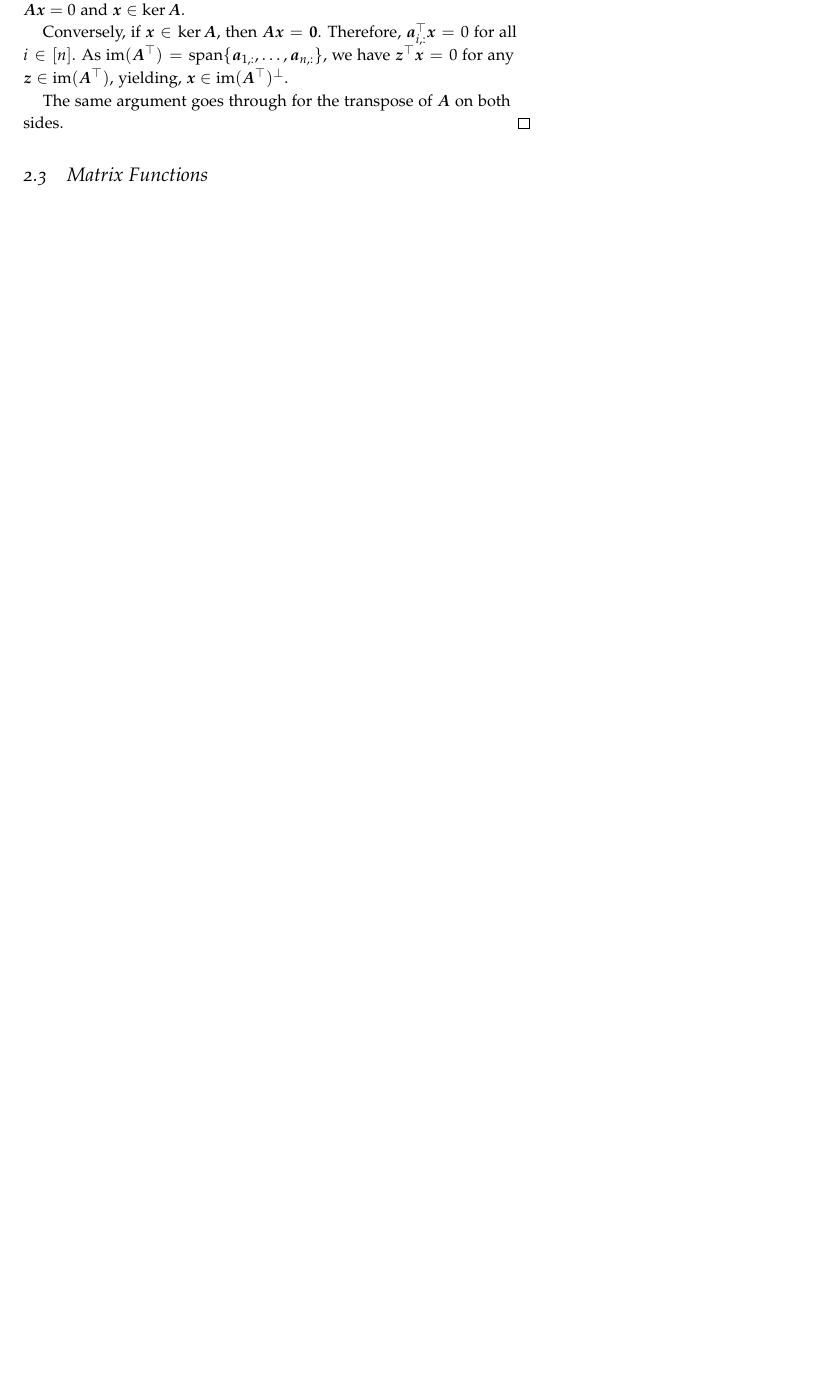
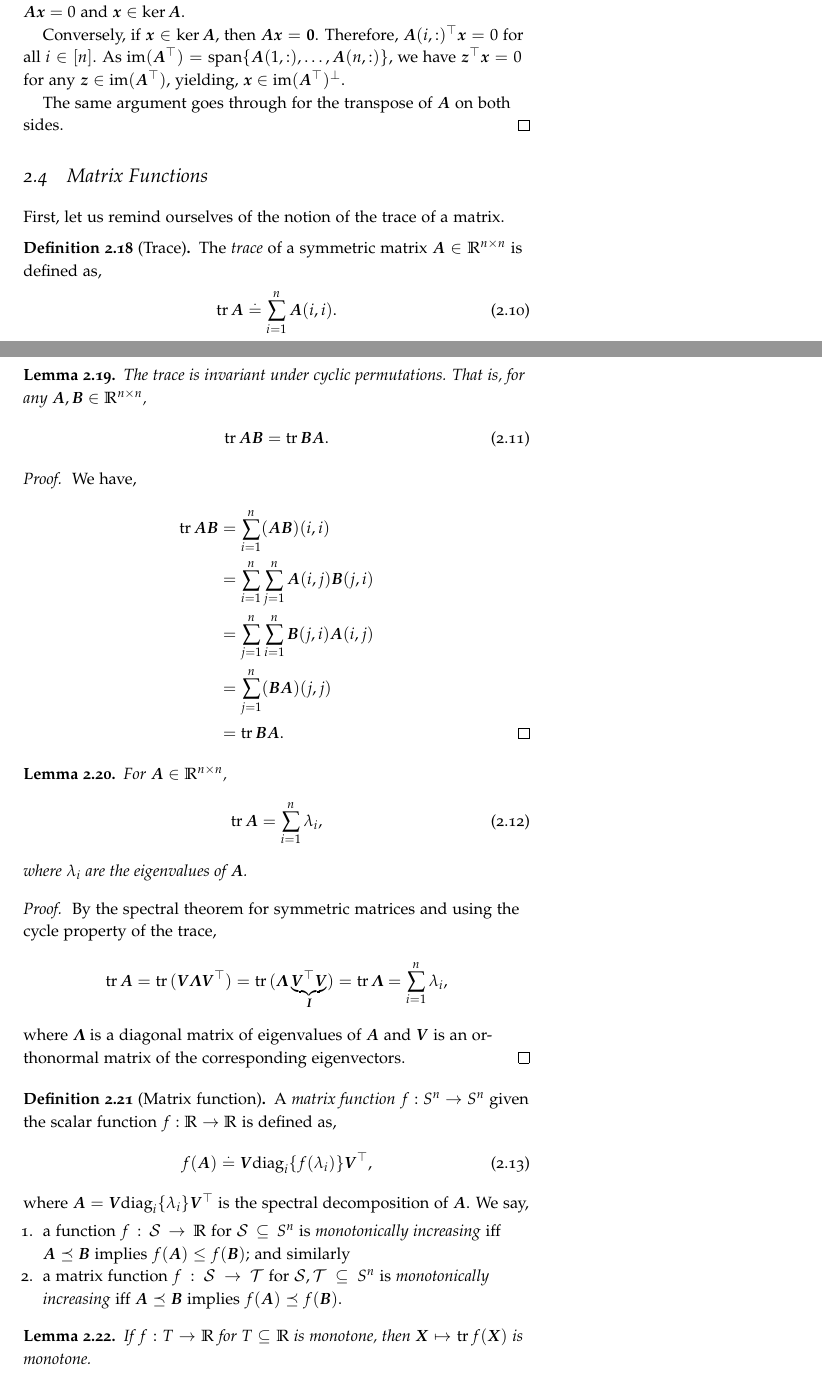
Before and after one commit to jonhue/graph-algorithms-and-optimization, a LaTeX thesis (notes/main.tex, which reads commands.tex, notes/chapters/02_linear_algebra.tex): part of page 19 of 78 before the commit and two parts of pages 19 and 20 of 78 after it, the two joined at a grey line, cut so that both start at the same text, the shorter picture padded with empty space. Compiled offline with pdfLaTeX.

Commit message:
matrix functions

```diff
--- a/commands.tex
+++ b/commands.tex
@@ -16,6 +16,7 @@
 
 \DeclareMathOperator*{\im}{im}
 \DeclareMathOperator*{\nnz}{nnz}
+\DeclareMathOperator*{\tr}{tr}
 
 \DeclareMathOperator*{\argmax}{arg\,max}
 \DeclareMathOperator*{\argmin}{arg\,min}
--- a/notes/chapters/02_linear_algebra.tex
+++ b/notes/chapters/02_linear_algebra.tex
@@ -170,11 +172,49 @@ We have the following useful property relating image and kernel.
 For a matrix $\mA \in \R^{n \times m}$, we have $\compl{\im(\trans{\mA})} = \ker\mA$ and $\compl{(\im\mA)} = \ker(\trans{\mA})$.\footnote{Note that $\compl{(\compl{\sW})} = \sW$ for any subspace $\sW$.}
 \end{lem}
 \begin{proof}
-If $\vx \in \compl{\im(\trans{\mA})}$, we have $\trans{\va_{i,:}}\vx = 0$ for all $i \in [n]$. Hence, $\mA\vx = 0$ and $\vx \in \ker\mA$.
+If $\vx \in \compl{\im(\trans{\mA})}$, we have $\trans{\mA(i,:)}\vx = 0$ for all $i \in [n]$. Hence, $\mA\vx = 0$ and $\vx \in \ker\mA$.
 
-Conversely, if $\vx \in \ker\mA$, then $\mA\vx = \vZero$. Therefore, $\trans{\va_{i,:}}\vx = 0$ for all $i \in [n]$. As $\im(\trans{\mA}) = \vspan\{\va_{1,:}, \dots, \va_{n,:}\}$, we have $\trans{\vz}\vx = 0$ for any $\vz \in \im(\trans{\mA})$, yielding, $\vx \in \compl{\im(\trans{\mA})}$.
+Conversely, if $\vx \in \ker\mA$, then $\mA\vx = \vZero$. Therefore, $\trans{\mA(i,:)}\vx = 0$ for all $i \in [n]$. As $\im(\trans{\mA}) = \vspan\{\mA(1,:), \dots, \mA(n,:)\}$, we have $\trans{\vz}\vx = 0$ for any $\vz \in \im(\trans{\mA})$, yielding, $\vx \in \compl{\im(\trans{\mA})}$.
 
 The same argument goes through for the transpose of $\mA$ on both sides.
 \end{proof}
 
 \section{Matrix Functions}
+
+First, let us remind ourselves of the notion of the trace of a matrix.
+
+\begin{defn}[Trace] The \emph{trace}\index{trace} of a symmetric matrix $\mA \in \R^{n \times n}$ is defined as, \begin{align}
+    \tr{\mA} \defeq \sum_{i = 1}^n \mA(i,i).
+\end{align}
+\end{defn}
+\begin{lem} The trace is invariant under cyclic permutations. That is, for any $\mA, \mB \in \R^{n \times n}$, \begin{align}
+    \tr{\mA\mB} = \tr{\mB\mA}.
+\end{align}
+\end{lem}
+\begin{proof} We have, \begin{align*}
+    \tr{\mA\mB} &= \sum_{i=1}^n (\mA\mB)(i,i) \\
+    &= \sum_{i=1}^n \sum_{j=1}^n \mA(i,j)\mB(j,i) \\
+    &= \sum_{j=1}^n \sum_{i=1}^n \mB(j,i)\mA(i,j) \\
+    &= \sum_{j=1}^n (\mB\mA)(j,j) \\
+    &= \tr{\mB\mA}. \qedhere
+\end{align*}
+\end{proof}
+\begin{lem} For $\mA \in \R^{n \times n}$, \begin{align}
+    \tr{\mA} = \sum_{i=1}^n \lambda_i,
+\end{align} where $\lambda_i$ are the eigenvalues of $\mA$.
+\end{lem}
+\begin{proof} By the spectral theorem for symmetric matrices and using the cycle property of the trace, \begin{align*}
+    \tr{\mA} = \tr{(\mV\mLambda\trans{\mV})} = \tr{(\mLambda\underbrace{\trans{\mV}\mV}_{\mI})} = \tr{\mLambda} = \sum_{i=1}^n \lambda_i,
+\end{align*} where $\mLambda$ is a diagonal matrix of eigenvalues of $\mA$ and $\mV$ is an orthonormal matrix of the corresponding eigenvectors.
+\end{proof}
+
+\begin{defn}[Matrix function] A \emph{matrix function}\index{matrix function} $f : \sS^n \to \sS^n$ given the scalar function $f : \R \to \R$ is defined as, \begin{align}
+    f(\mA) \defeq \mV \diag_i\{f(\lambda_i)\} \trans{\mV},
+\end{align} where $\mA = \mV\diag_i\{\lambda_i\}\trans{\mV}$ is the spectral decomposition of $\mA$. We say, \begin{enumerate}
+    \item a function $f: \spa{S} \to \R$ for $\spa{S} \subseteq \sS^n$ is \emph{monotonically increasing} iff $\mA \preceq \mB$ implies $f(\mA) \leq f(\mB)$; and similarly
+    \item a matrix function $f: \spa{S} \to \spa{T}$ for $\spa{S}, \spa{T} \subseteq \sS^n$ is \emph{monotonically increasing} iff $\mA \preceq \mB$ implies $f(\mA) \preceq f(\mB)$.
+\end{enumerate}
+\end{defn}
+\begin{lem}
+If $f : \sT \to \R$ for $\sT \subseteq \R$ is monotone, then $\mX \mapsto \tr{f(\mX)}$ is monotone.
+\end{lem}
@@ -180,0 +225 @@ The same argument goes through for the transpose of $\mA$ on both sides.
+\end{proof}
```
Also changed, not shown: notes/chapters/03_probability.tex (+17 -0 lines), notes/pages/notation.tex (+5 -1 lines), notes/chapters/02_linear_algebra.tex (22 more changed lines).
